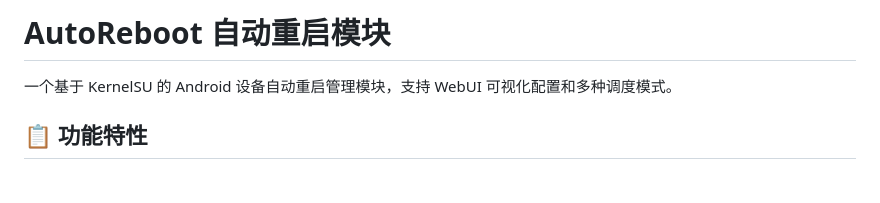
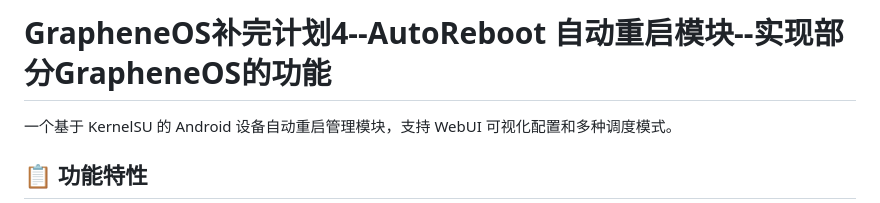
Before and after one commit to zhangda3/reboot-guard, a Markdown page: README.md, the part around the change. Drawn GitHub-style; blank space fills up the shorter version.

```diff
--- a/README.md
+++ b/README.md
@@ -1,4 +1,4 @@
-# AutoReboot 自动重启模块
+# GrapheneOS补完计划4--AutoReboot 自动重启模块--实现部分GrapheneOS的功能
 
 一个基于 KernelSU 的 Android 设备自动重启管理模块，支持 WebUI 可视化配置和多种调度模式。
 
```
